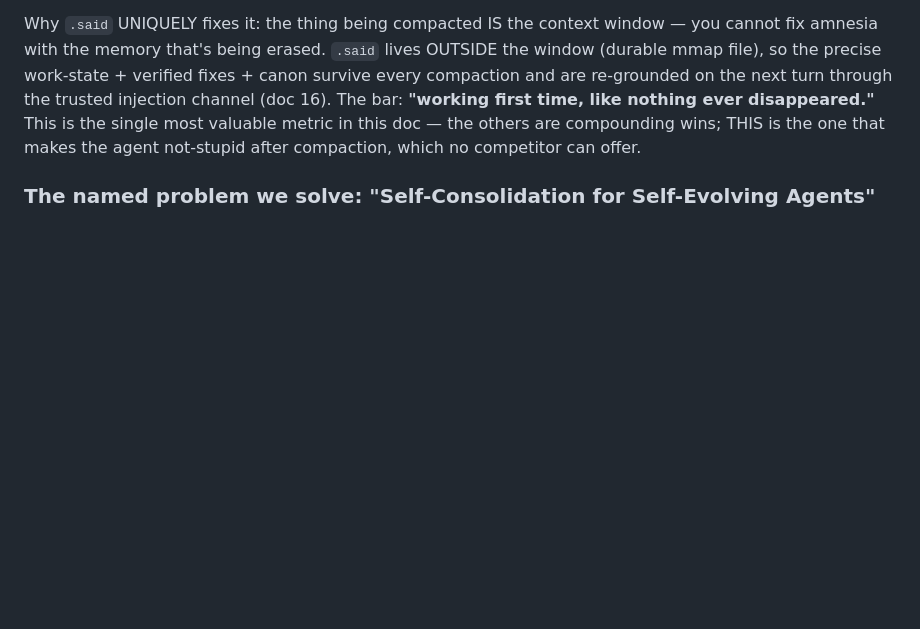
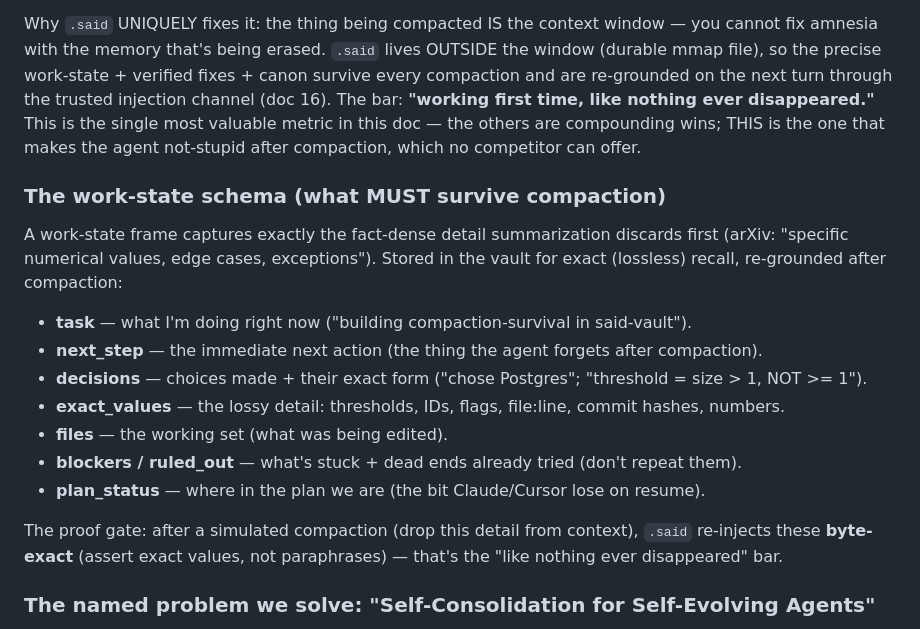
Before and after one commit to Qonsult1001/said-build, a Markdown page: docs/said-structure/30-beat-them-benchmark.md, the part around the change. Drawn GitHub-style; blank space fills up the shorter version.

Commit message:
docs(30): work-state schema (what must survive compaction) -- the lossy detail, byte-exact
Owner decision: build compaction-survival in said-vault for exact (lossless) internal recall; deterministic e2e (capture -> wipe -> re-ground -> assert EXACT detail). Schema = exactly the fact-dense detail summarization discards first (arXiv): task, next_step, decisions (exact form e.g. threshold=size>1 not >=1), exact_values (thresholds/IDs/flags/file:line/commits), files, blockers/ruled_out, plan_status. Proof gate: after simulated compaction, .said re-injects these byte-exact (assert exact, not paraphrase) = 'like nothing ever disappeared'.

Co-Authored-By: Claude Opus 4.8 (1M context) <noreply@anthropic.com>

```diff
--- a/docs/said-structure/30-beat-them-benchmark.md
+++ b/docs/said-structure/30-beat-them-benchmark.md
@@ -58,6 +58,23 @@ the trusted injection channel (doc 16). The bar: **"working first time, like not
 This is the single most valuable metric in this doc — the others are compounding wins; THIS is the one
 that makes the agent not-stupid after compaction, which no competitor can offer.
 
+### The work-state schema (what MUST survive compaction)
+
+A work-state frame captures exactly the fact-dense detail summarization discards first (arXiv: "specific
+numerical values, edge cases, exceptions"). Stored in the vault for exact (lossless) recall, re-grounded
+after compaction:
+
+- **task** — what I'm doing right now ("building compaction-survival in said-vault").
+- **next_step** — the immediate next action (the thing the agent forgets after compaction).
+- **decisions** — choices made + their exact form ("chose Postgres"; "threshold = size > 1, NOT >= 1").
+- **exact_values** — the lossy detail: thresholds, IDs, flags, file:line, commit hashes, numbers.
+- **files** — the working set (what was being edited).
+- **blockers / ruled_out** — what's stuck + dead ends already tried (don't repeat them).
+- **plan_status** — where in the plan we are (the bit Claude/Cursor lose on resume).
+
+The proof gate: after a simulated compaction (drop this detail from context), `.said` re-injects these
+**byte-exact** (assert exact values, not paraphrases) — that's the "like nothing ever disappeared" bar.
+
 ### The named problem we solve: "Self-Consolidation for Self-Evolving Agents"
 
 The research names the exact unsolved frontier `.said` targets: **Self-Consolidation for Self-Evolving
```
